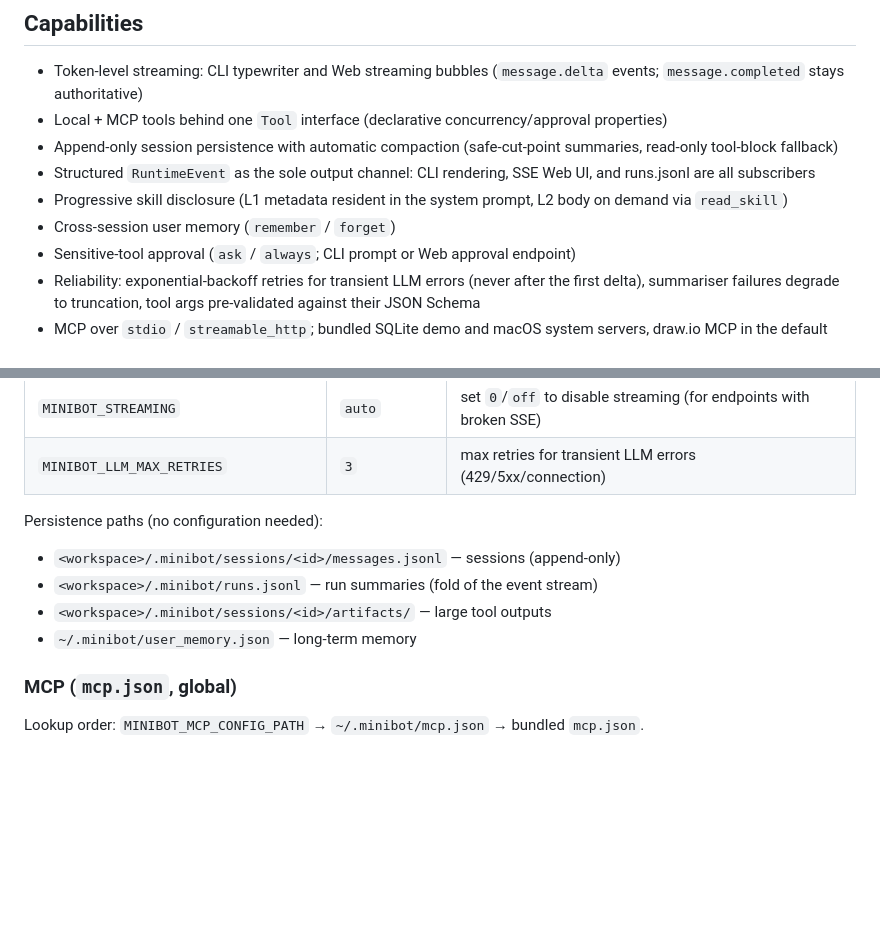
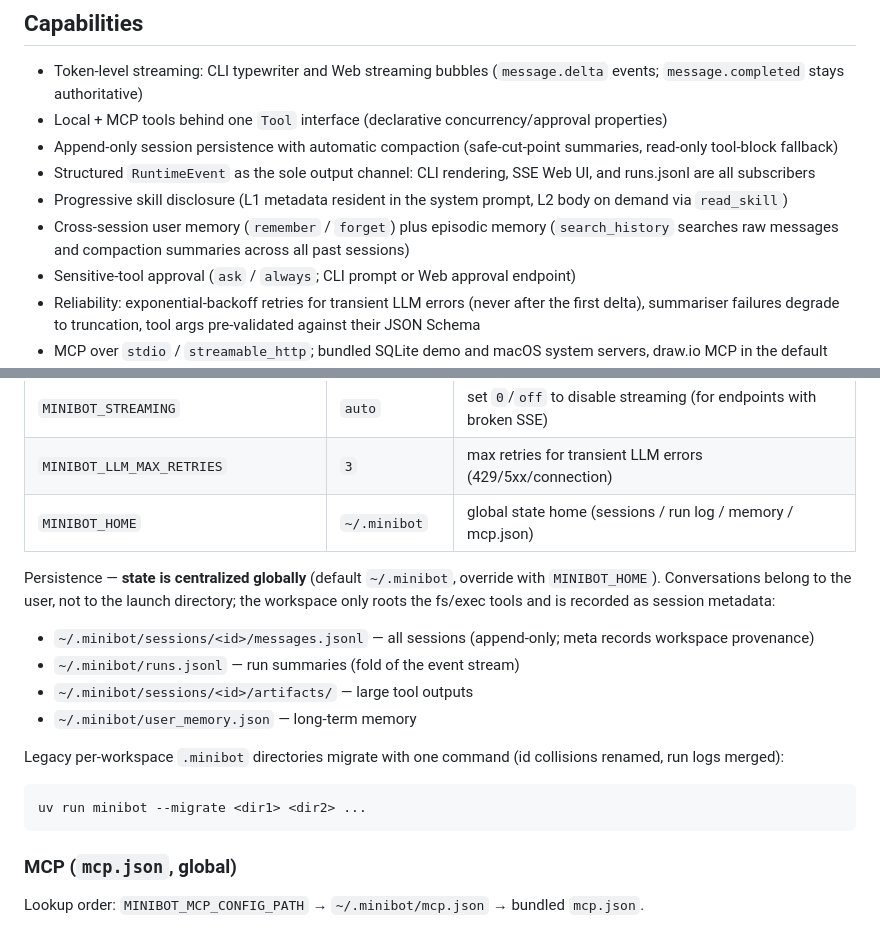
Before and after one commit to Jiminyang1/minibot, a Markdown page: README.en.md, 2 parts joined by grey strips. Rendered like a GitHub page; blank space fills up the shorter version.

Commit message:
docs: centralized state layout, migration, and episodic search
Co-Authored-By: Claude Fable 5 <noreply@anthropic.com>

````diff
--- a/README.en.md
+++ b/README.en.md
@@ -11,7 +11,7 @@ A local command-line AI agent runtime built on OpenAI-compatible `chat.completio
 - Append-only session persistence with automatic compaction (safe-cut-point summaries, read-only tool-block fallback)
 - Structured `RuntimeEvent` as the sole output channel: CLI rendering, SSE Web UI, and runs.jsonl are all subscribers
 - Progressive skill disclosure (L1 metadata resident in the system prompt, L2 body on demand via `read_skill`)
-- Cross-session user memory (`remember` / `forget`)
+- Cross-session user memory (`remember` / `forget`) plus episodic memory (`search_history` searches raw messages and compaction summaries across all past sessions)
 - Sensitive-tool approval (`ask` / `always`; CLI prompt or Web approval endpoint)
 - Reliability: exponential-backoff retries for transient LLM errors (never after the first delta), summariser failures degrade to truncation, tool args pre-validated against their JSON Schema
 - MCP over `stdio` / `streamable_http`; bundled SQLite demo and macOS system servers, draw.io MCP in the default config
@@ -143,13 +143,20 @@ Deep dives: **[docs/architecture.md](docs/architecture.md)** — layering rules,
 | `MINIBOT_INCLUDE_REASONING_CONTENT` | `auto` | reasoning-field passthrough (DeepSeek etc.) |
 | `MINIBOT_STREAMING` | `auto` | set `0`/`off` to disable streaming (for endpoints with broken SSE) |
 | `MINIBOT_LLM_MAX_RETRIES` | `3` | max retries for transient LLM errors (429/5xx/connection) |
+| `MINIBOT_HOME` | `~/.minibot` | global state home (sessions / run log / memory / mcp.json) |
 
-Persistence paths (no configuration needed):
+Persistence — **state is centralized globally** (default `~/.minibot`, override with `MINIBOT_HOME`). Conversations belong to the user, not to the launch directory; the workspace only roots the fs/exec tools and is recorded as session metadata:
 
-- `<workspace>/.minibot/sessions/<id>/messages.jsonl` — sessions (append-only)
-- `<workspace>/.minibot/runs.jsonl` — run summaries (fold of the event stream)
-- `<workspace>/.minibot/sessions/<id>/artifacts/` — large tool outputs
+- `~/.minibot/sessions/<id>/messages.jsonl` — all sessions (append-only; meta records workspace provenance)
+- `~/.minibot/runs.jsonl` — run summaries (fold of the event stream)
+- `~/.minibot/sessions/<id>/artifacts/` — large tool outputs
 - `~/.minibot/user_memory.json` — long-term memory
+
+Legacy per-workspace `.minibot` directories migrate with one command (id collisions renamed, run logs merged):
+
+```bash
+uv run minibot --migrate <dir1> <dir2> ...
+```
 
 ### MCP (`mcp.json`, global)
 
````
Also changed, not shown: README.md (+12 -5 lines), docs/architecture.md (+9 -7 lines).
